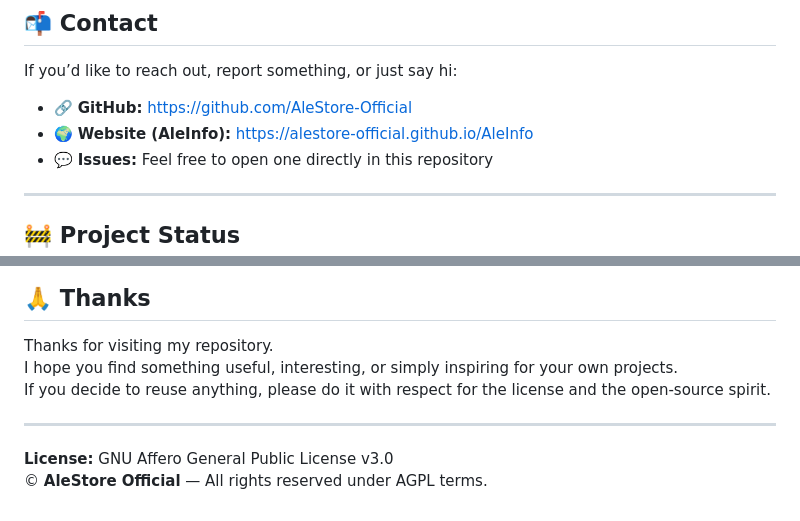
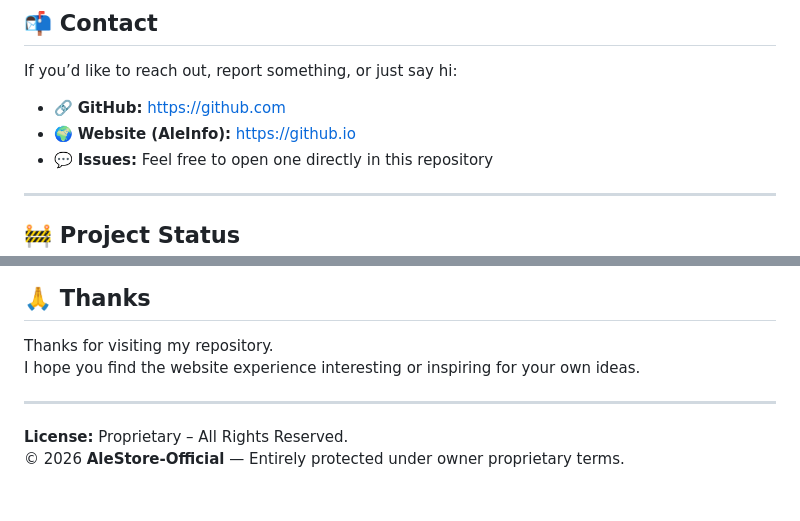
Before and after one commit to AleStore-Official/AleInfo, a Markdown page: README.md, 2 parts joined by grey strips. Drawn GitHub-style.

```diff
--- a/README.md
+++ b/README.md
@@ -90,8 +74,8 @@ https://www.gnu.org/licenses/agpl-3.0.en.html
 
 If you’d like to reach out, report something, or just say hi:
 
-- 🔗 **GitHub:** https://github.com/AleStore-Official
-- 🌍 **Website (AleInfo):** https://alestore-official.github.io/AleInfo
+- 🔗 **GitHub:** https://github.com
+- 🌍 **Website (AleInfo):** https://github.io
 - 💬 **Issues:** Feel free to open one directly in this repository
 
 ---
@@ -107,10 +91,9 @@ If you’re curious to see how it grows or changes over time, feel free to follo
 ## 🙏 Thanks
 
 Thanks for visiting my repository.
-I hope you find something useful, interesting, or simply inspiring for your own projects.
-If you decide to reuse anything, please do it with respect for the license and the open‑source spirit.
+I hope you find the website experience interesting or inspiring for your own ideas.
 
 ---
 
-**License:** GNU Affero General Public License v3.0
-© **AleStore Official** — All rights reserved under AGPL terms.
+**License:** Proprietary – All Rights Reserved.
+© 2026 **AleStore-Official** — Entirely protected under owner proprietary terms.
```
Also changed, not shown: other parts of README.md (+14 -30 lines).
